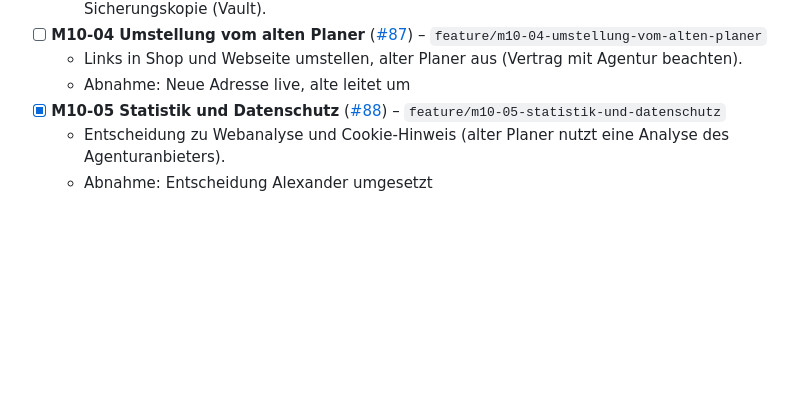
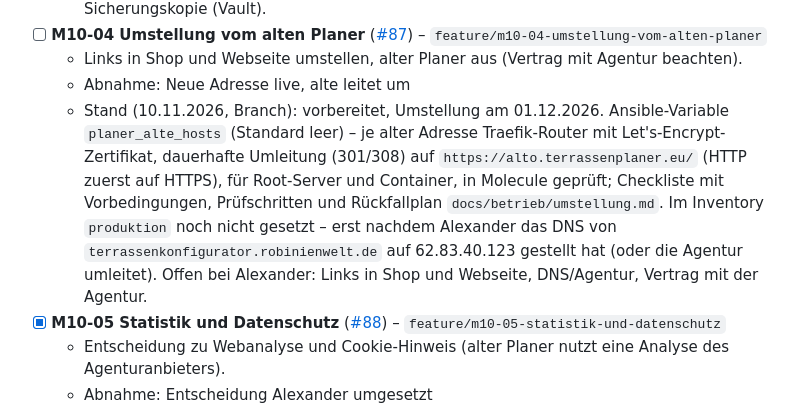
Before and after one commit to premiumterrassen-cmd/terrassenplaner, a Markdown page: ROADMAP.md, the part around the change. Rendered like a GitHub page; blank space fills up the shorter version.

Commit message:
ROADMAP: Stand M10-04 (vorbereitet, Umstellung am 01.12.2026)
Refs #87

Co-Authored-By: Claude Opus 5.5 <noreply@anthropic.com>

```diff
--- a/ROADMAP.md
+++ b/ROADMAP.md
@@ -501,6 +501,7 @@ GitHub: https://github.com/premiumterrassen-cmd/terrassenplaner/milestone/11
 - [ ] **M10-04 Umstellung vom alten Planer** ([#87](https://github.com/premiumterrassen-cmd/terrassenplaner/issues/87)) – `feature/m10-04-umstellung-vom-alten-planer`
   - Links in Shop und Webseite umstellen, alter Planer aus (Vertrag mit Agentur beachten).
   - Abnahme: Neue Adresse live, alte leitet um
+  - Stand (10.11.2026, Branch): vorbereitet, Umstellung am 01.12.2026. Ansible-Variable `planer_alte_hosts` (Standard leer) – je alter Adresse Traefik-Router mit Let's-Encrypt-Zertifikat, dauerhafte Umleitung (301/308) auf `https://alto.terrassenplaner.eu/` (HTTP zuerst auf HTTPS), für Root-Server und Container, in Molecule geprüft; Checkliste mit Vorbedingungen, Prüfschritten und Rückfallplan `docs/betrieb/umstellung.md`. Im Inventory `produktion` noch nicht gesetzt – erst nachdem Alexander das DNS von `terrassenkonfigurator.robinienwelt.de` auf 62.83.40.123 gestellt hat (oder die Agentur umleitet). Offen bei Alexander: Links in Shop und Webseite, DNS/Agentur, Vertrag mit der Agentur.
 - [x] **M10-05 Statistik und Datenschutz** ([#88](https://github.com/premiumterrassen-cmd/terrassenplaner/issues/88)) – `feature/m10-05-statistik-und-datenschutz`
   - Entscheidung zu Webanalyse und Cookie-Hinweis (alter Planer nutzt eine Analyse des Agenturanbieters).
   - Abnahme: Entscheidung Alexander umgesetzt
```
